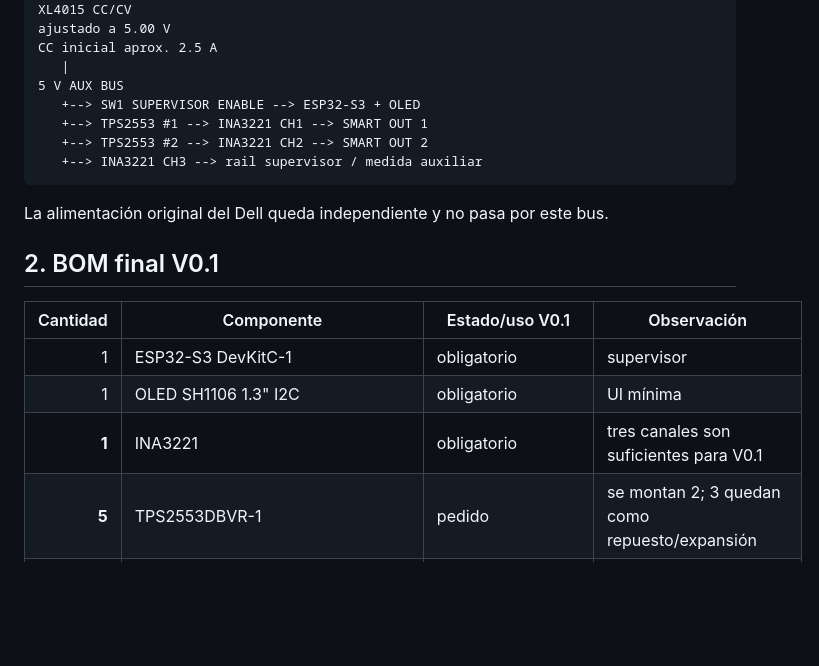
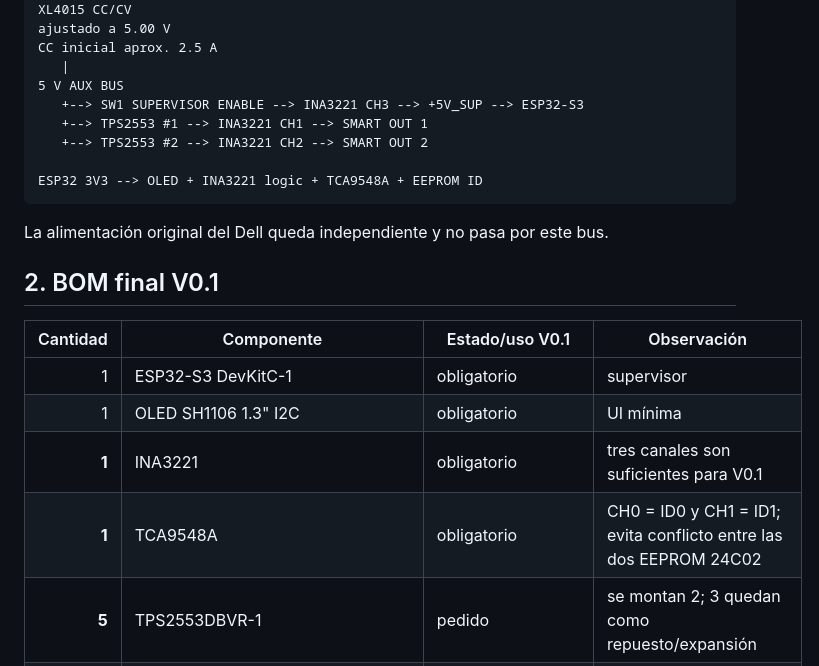
Before and after one commit to Jesus-Medina/Cyberdeck-R5-ESP32, a Markdown page: docs/17-v0.1-final-bom-checklist.md, the part around one of its changes. Rendered like a GitHub page; blank space fills up the shorter version.

Commit message:
docs: complete V0.1 BOM and exact supervisor current path

```diff
--- a/docs/17-v0.1-final-bom-checklist.md
+++ b/docs/17-v0.1-final-bom-checklist.md
@@ -27,10 +27,11 @@ ajustado a 5.00 V
 CC inicial aprox. 2.5 A
    |
 5 V AUX BUS
-   +--> SW1 SUPERVISOR ENABLE --> ESP32-S3 + OLED
+   +--> SW1 SUPERVISOR ENABLE --> INA3221 CH3 --> +5V_SUP --> ESP32-S3
    +--> TPS2553 #1 --> INA3221 CH1 --> SMART OUT 1
    +--> TPS2553 #2 --> INA3221 CH2 --> SMART OUT 2
-   +--> INA3221 CH3 --> rail supervisor / medida auxiliar
+
+ESP32 3V3 --> OLED + INA3221 logic + TCA9548A + EEPROM ID
 ~~~
 
 La alimentación original del Dell queda independiente y no pasa por este bus.
@@ -42,6 +43,7 @@ La alimentación original del Dell queda independiente y no pasa por este bus.
 | 1 | ESP32-S3 DevKitC-1 | obligatorio | supervisor |
 | 1 | OLED SH1106 1.3" I2C | obligatorio | UI mínima |
 | **1** | INA3221 | obligatorio | tres canales son suficientes para V0.1 |
+| **1** | TCA9548A | obligatorio | CH0 = ID0 y CH1 = ID1; evita conflicto entre las dos EEPROM 24C02 |
 | **5** | TPS2553DBVR-1 | pedido | se montan 2; 3 quedan como repuesto/expansión |
 | 1 pack | adaptadores **SOT23 0.95 mm -> 2.54 mm** | obligatorio | uno por TPS2553 que se monte |
 | 1 pack | EEPROM **24C02 SOP8** | obligatorio | dos unidades para los dos slots; resto repuesto |
```
Also changed, not shown: other parts of docs/17-v0.1-final-bom-checklist.md (+1 -1 lines).
